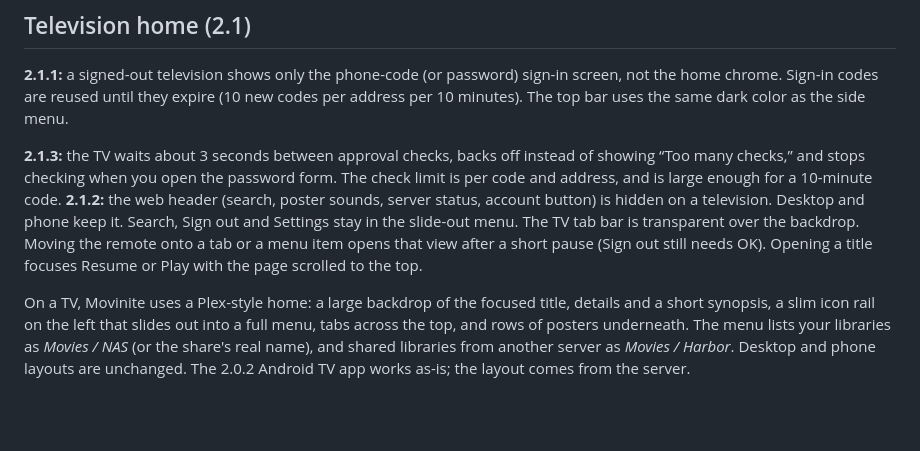
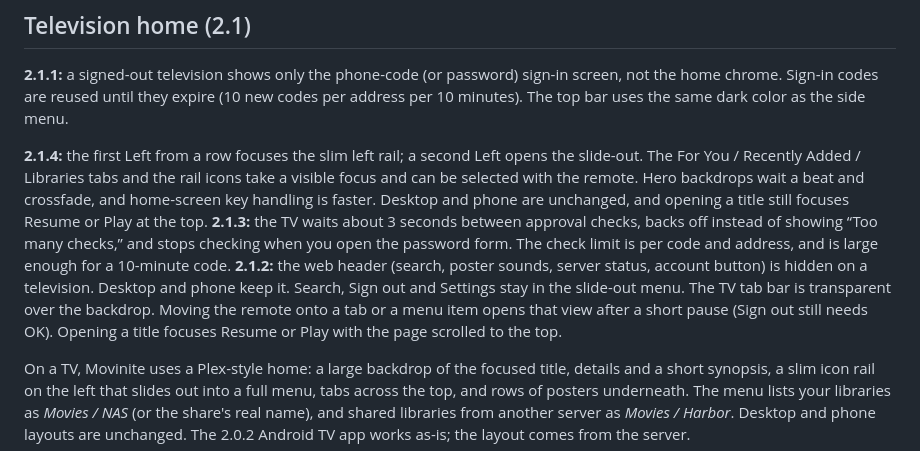
Before and after one commit to nasetesi/movinite, a Markdown page: server/README.md, the part around the change. GitHub-like rendering; blank space fills up the shorter version.

```diff
--- a/server/README.md
+++ b/server/README.md
@@ -207,7 +207,7 @@ On a television, Up from the first row reaches the header. Left and Right move a
 
 **2.1.1:** a signed-out television shows only the phone-code (or password) sign-in screen, not the home chrome. Sign-in codes are reused until they expire (10 new codes per address per 10 minutes). The top bar uses the same dark color as the side menu.
 
-**2.1.3:** the TV waits about 3 seconds between approval checks, backs off instead of showing “Too many checks,” and stops checking when you open the password form. The check limit is per code and address, and is large enough for a 10-minute code. **2.1.2:** the web header (search, poster sounds, server status, account button) is hidden on a television. Desktop and phone keep it. Search, Sign out and Settings stay in the slide-out menu. The TV tab bar is transparent over the backdrop. Moving the remote onto a tab or a menu item opens that view after a short pause (Sign out still needs OK). Opening a title focuses Resume or Play with the page scrolled to the top.
+**2.1.4:** the first Left from a row focuses the slim left rail; a second Left opens the slide-out. The For You / Recently Added / Libraries tabs and the rail icons take a visible focus and can be selected with the remote. Hero backdrops wait a beat and crossfade, and home-screen key handling is faster. Desktop and phone are unchanged, and opening a title still focuses Resume or Play at the top. **2.1.3:** the TV waits about 3 seconds between approval checks, backs off instead of showing “Too many checks,” and stops checking when you open the password form. The check limit is per code and address, and is large enough for a 10-minute code. **2.1.2:** the web header (search, poster sounds, server status, account button) is hidden on a television. Desktop and phone keep it. Search, Sign out and Settings stay in the slide-out menu. The TV tab bar is transparent over the backdrop. Moving the remote onto a tab or a menu item opens that view after a short pause (Sign out still needs OK). Opening a title focuses Resume or Play with the page scrolled to the top.
 
 On a TV, Movinite uses a Plex-style home: a large backdrop of the focused title, details and a short synopsis, a slim icon rail on the left that slides out into a full menu, tabs across the top, and rows of posters underneath. The menu lists your libraries as *Movies / NAS* (or the share's real name), and shared libraries from another server as *Movies / Harbor*. Desktop and phone layouts are unchanged. The 2.0.2 Android TV app works as-is; the layout comes from the server.
 
```
Also changed, not shown: CHANGELOG.md (+11 -0 lines), server/CHANGELOG.md (+11 -0 lines), docs/screenshots/2.1.4/tv-rail-focus.png (added), docs/screenshots/2.1.4/tv-slideout.png (added), docs/screenshots/2.1.4/tv-tab-focus.png (added), 6 other files.
